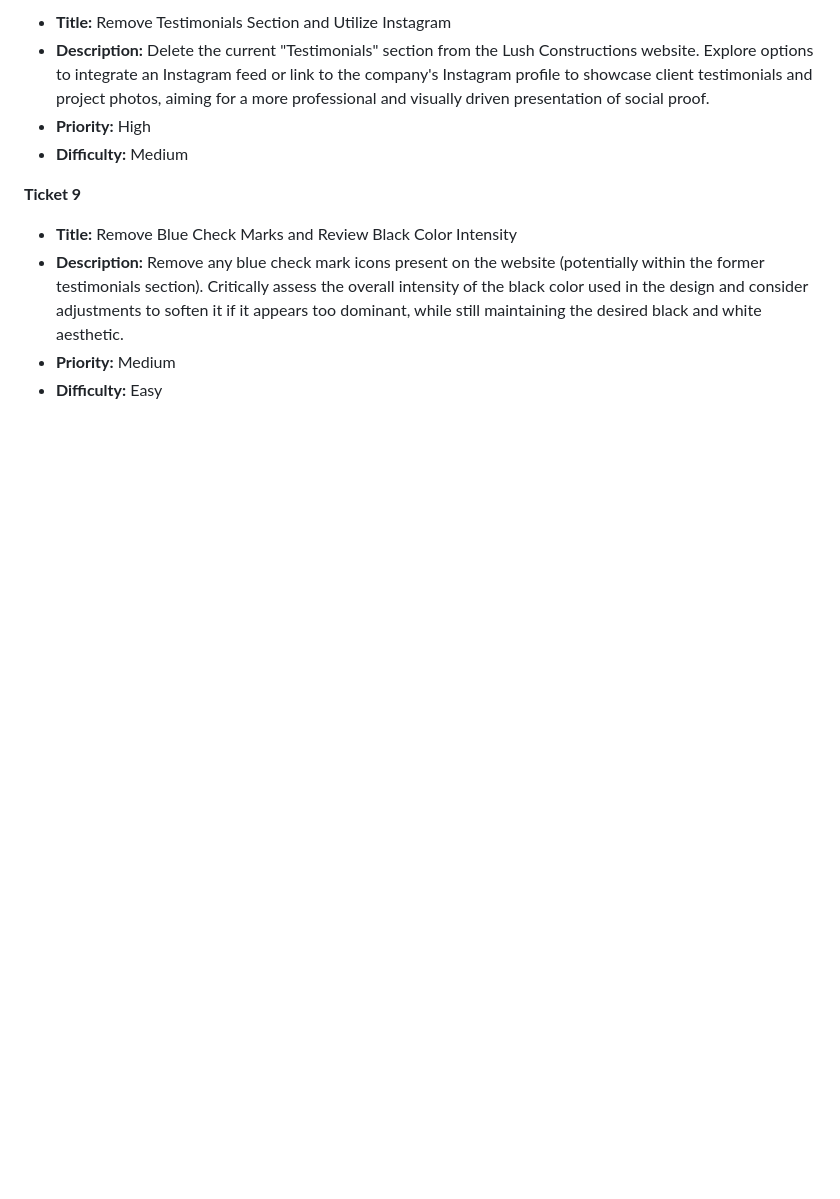
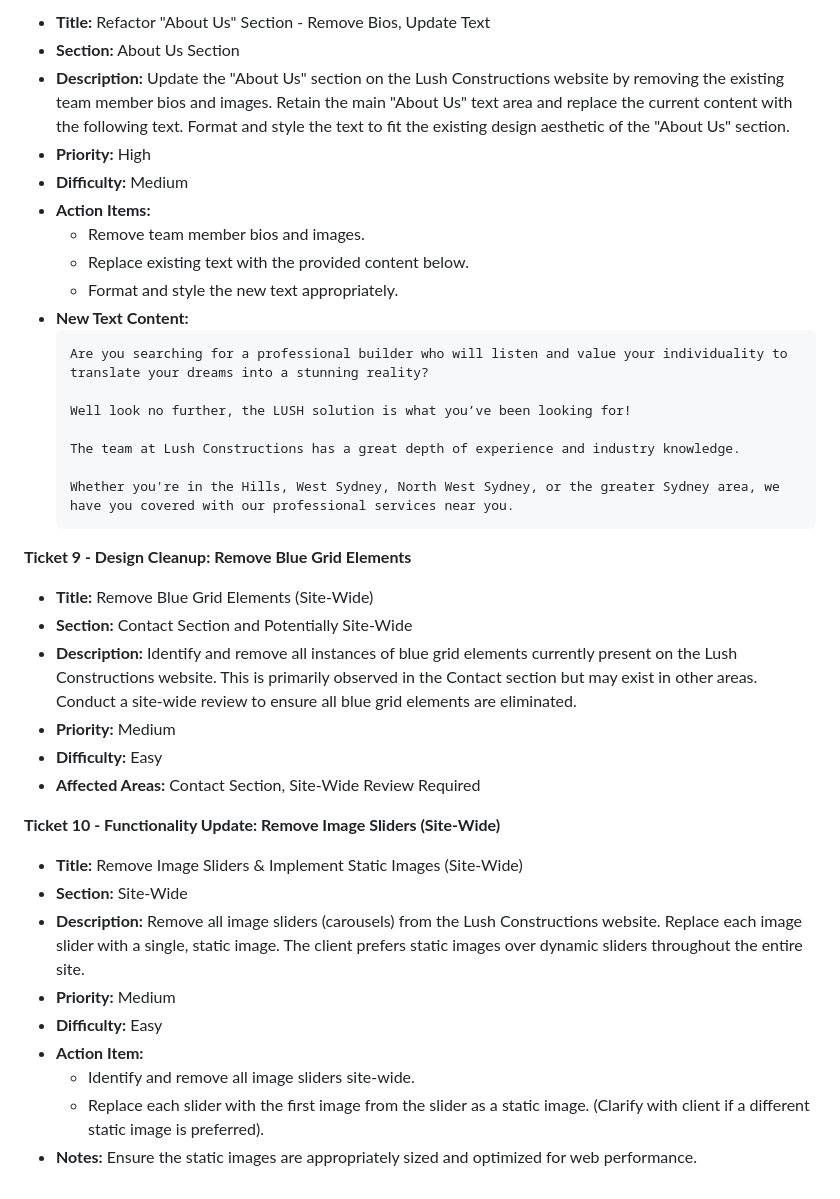
Before and after one commit to sammyjoyce/edgestack, a Markdown page: TODO.md, the part around one of its changes. GitHub-like rendering; blank space fills up the shorter version.

````diff
--- a/TODO.md
+++ b/TODO.md
@@ -51,12 +61,41 @@
 
-*   **Title:** Remove Testimonials Section and Utilize Instagram
-*   **Description:**  Delete the current "Testimonials" section from the Lush Constructions website. Explore options to integrate an Instagram feed or link to the company's Instagram profile to showcase client testimonials and project photos, aiming for a more professional and visually driven presentation of social proof.
+*   **Title:** Refactor "About Us" Section - Remove Bios, Update Text
+*   **Section:** About Us Section
+*   **Description:**  Update the "About Us" section on the Lush Constructions website by removing the existing team member bios and images.  Retain the main "About Us" text area and replace the current content with the following text. Format and style the text to fit the existing design aesthetic of the "About Us" section.
 *   **Priority:** High
 *   **Difficulty:** Medium
+*   **Action Items:**
+    *   Remove team member bios and images.
+    *   Replace existing text with the provided content below.
+    *   Format and style the new text appropriately.
+*   **New Text Content:**
+    ```
+    Are you searching for a professional builder who will listen and value your individuality to translate your dreams into a stunning reality?
 
-**Ticket 9**
+    Well look no further, the LUSH solution is what you’ve been looking for!
 
-*   **Title:** Remove Blue Check Marks and Review Black Color Intensity
-*   **Description:**  Remove any blue check mark icons present on the website (potentially within the former testimonials section).  Critically assess the overall intensity of the black color used in the design and consider adjustments to soften it if it appears too dominant, while still maintaining the desired black and white aesthetic.
+    The team at Lush Constructions has a great depth of experience and industry knowledge.
+
+    Whether you're in the Hills, West Sydney, North West Sydney, or the greater Sydney area, we have you covered with our professional services near you.
+    ```
+
+**Ticket 9 - Design Cleanup: Remove Blue Grid Elements**
+
+*   **Title:** Remove Blue Grid Elements (Site-Wide)
+*   **Section:** Contact Section and Potentially Site-Wide
+*   **Description:**  Identify and remove all instances of blue grid elements currently present on the Lush Constructions website.  This is primarily observed in the Contact section but may exist in other areas.  Conduct a site-wide review to ensure all blue grid elements are eliminated.
 *   **Priority:** Medium
 *   **Difficulty:** Easy
+*   **Affected Areas:** Contact Section, Site-Wide Review Required
+
+**Ticket 10 - Functionality Update: Remove Image Sliders (Site-Wide)**
+
+*   **Title:** Remove Image Sliders & Implement Static Images (Site-Wide)
+*   **Section:** Site-Wide
+*   **Description:**  Remove all image sliders (carousels) from the Lush Constructions website.  Replace each image slider with a single, static image.  The client prefers static images over dynamic sliders throughout the entire site.
+*   **Priority:** Medium
+*   **Difficulty:** Easy
+*   **Action Item:**
+    *   Identify and remove all image sliders site-wide.
+    *   Replace each slider with the first image from the slider as a static image. (Clarify with client if a different static image is preferred).
+*   **Notes:**  Ensure the static images are appropriately sized and optimized for web performance.
````
Also changed, not shown: other parts of TODO.md (+40 -30 lines).
